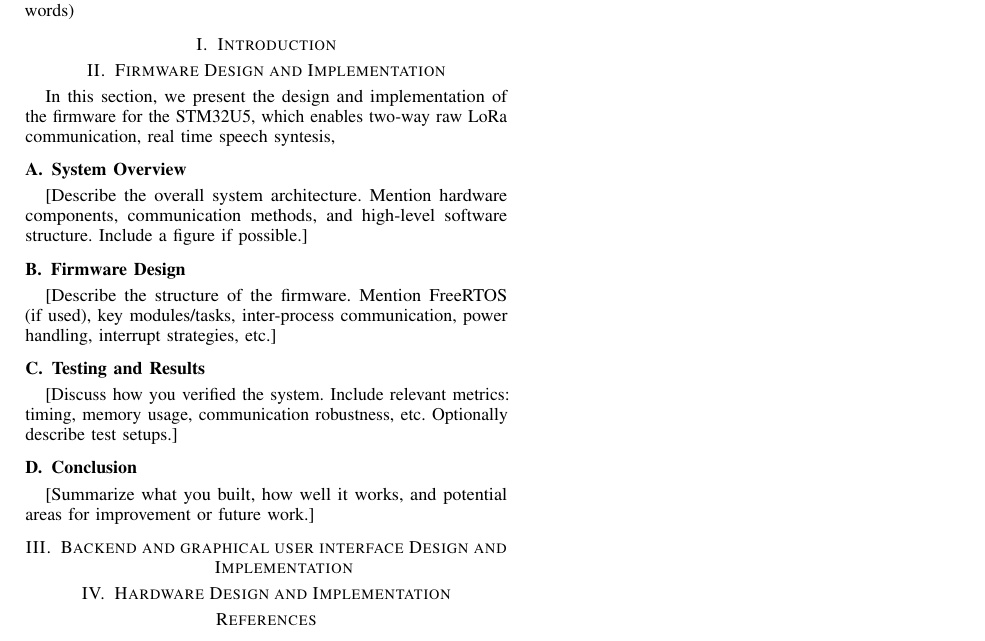
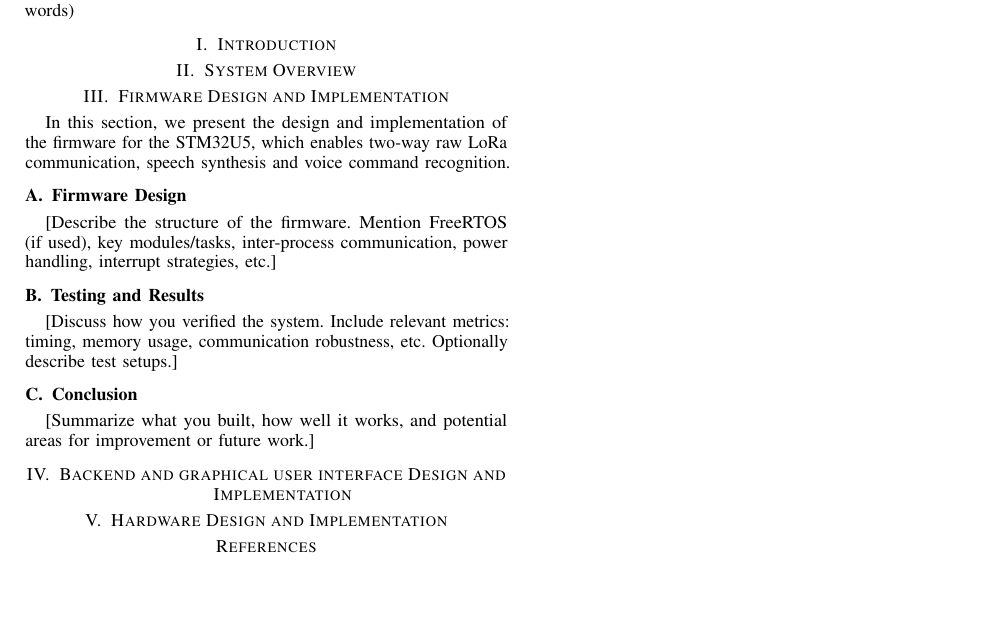
Before and after one commit to Hydro-backup-Systeem/Hydro-paper, a LaTeX paper (paper.tex, which reads chapters/firmware.tex): part of the page, cut so that both start at the same text, the shorter picture padded with empty space. Compiled offline with pdfLaTeX.

Commit message:
Moved system overview out firmwar.tex into main

```diff
--- a/chapters/firmware.tex
+++ b/chapters/firmware.tex
@@ -1,9 +1,8 @@
 \section{Firmware Design and Implementation}
 
-In this section, we present the design and implementation of the firmware for the STM32U5, which enables two-way raw LoRa communication, real time speech syntesis, %TODO
+In this section, we present the design and implementation of the firmware for the STM32U5, which enables two-way raw LoRa communication, speech synthesis
+and voice command recognition.
 
-\subsection{System Overview}
-[Describe the overall system architecture. Mention hardware components, communication methods, and high-level software structure. Include a figure if possible.]
 
 % Example figure (optional)
 %\begin{figure}[h]
--- a/paper.tex
+++ b/paper.tex
@@ -101,14 +101,19 @@
   \maketitle
 }]
 
+%TODO
 \begin{abstract}
 The abstract is a brief (50--80 words) synopsis of the paper. Use up to 5 keywords.
 \end{abstract}
 
+%TODO
 \keywords{component; formatting; style; styling; insert (key words)}
 
 \section{Introduction}
-% TODO
+% TODO: Write introduction, maby we should merge this with System overview ?
+\section{System Overview}
+% TODO: Make a whole overview of all components
+
 
 \input{chapters/firmware.tex}
 \input{chapters/software.tex}
```
Also changed, not shown: paper.pdf.
